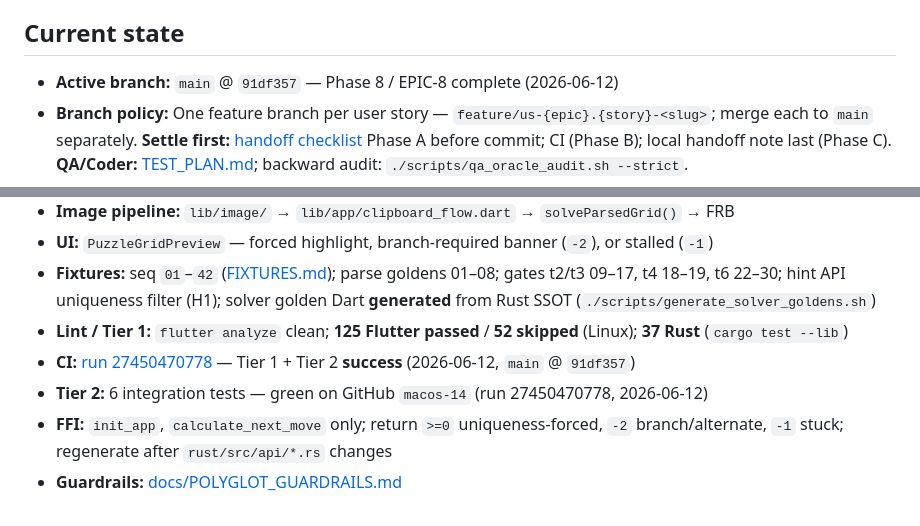
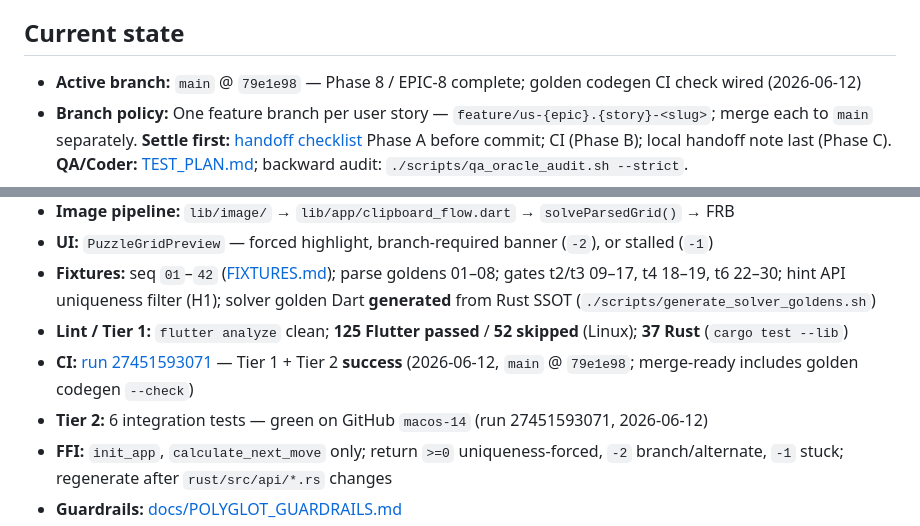
Before and after one commit to pbuckles22/MeowdokuHelper, a Markdown page: AGENT_HANDOFF.md, 2 parts joined by grey strips. GitHub-like rendering.

Commit message:
docs: sync AGENT_HANDOFF CI URL after golden check in merge-ready

```diff
--- a/AGENT_HANDOFF.md
+++ b/AGENT_HANDOFF.md
@@ -78,7 +78,7 @@ When shipping work: update **PM_PLAN** checkboxes, **doc/PROJECT_STATUS.md**, an
 
 ## Current state
 
-- **Active branch:** `main` @ `91df357` — Phase 8 / EPIC-8 complete (2026-06-12)
+- **Active branch:** `main` @ `79e1e98` — Phase 8 / EPIC-8 complete; golden codegen CI check wired (2026-06-12)
 - **Branch policy:** One feature branch per user story — `feature/us-{epic}.{story}-<slug>`; merge each to `main` separately. **Settle first:** [handoff checklist](.cursor/rules/handoff-checklist.mdc) Phase A before commit; CI (Phase B); local handoff note last (Phase C). **QA/Coder:** [TEST_PLAN.md](TEST_PLAN.md); backward audit: `./scripts/qa_oracle_audit.sh --strict`.
 - **Phases 0–7:** Done (bootstrap through EPIC-7 QA hardening)
 - **US-6.1–6.3:** Done — T4 Phantom, T5 Crowding, T6 DFS rename (`run_tiers_1_through_6`)
@@ -88,8 +88,8 @@ When shipping work: update **PM_PLAN** checkboxes, **doc/PROJECT_STATUS.md**, an
 - **UI:** `PuzzleGridPreview` — forced highlight, branch-required banner (`-2`), or stalled (`-1`)
 - **Fixtures:** seq `01`–`42` ([FIXTURES.md](doc/plan/FIXTURES.md)); parse goldens 01–08; gates t2/t3 09–17, t4 18–19, t6 22–30; hint API uniqueness filter (H1); solver golden Dart **generated** from Rust SSOT (`./scripts/generate_solver_goldens.sh`)
 - **Lint / Tier 1:** `flutter analyze` clean; **125 Flutter passed** / **52 skipped** (Linux); **37 Rust** (`cargo test --lib`)
-- **CI:** [run 27450470778](https://github.com/pbuckles22/MeowdokuHelper/actions/runs/27450470778) — Tier 1 + Tier 2 **success** (2026-06-12, `main` @ `91df357`)
-- **Tier 2:** 6 integration tests — green on GitHub `macos-14` (run 27450470778, 2026-06-12)
+- **CI:** [run 27451593071](https://github.com/pbuckles22/MeowdokuHelper/actions/runs/27451593071) — Tier 1 + Tier 2 **success** (2026-06-12, `main` @ `79e1e98`; merge-ready includes golden codegen `--check`)
+- **Tier 2:** 6 integration tests — green on GitHub `macos-14` (run 27451593071, 2026-06-12)
 - **FFI:** `init_app`, `calculate_next_move` only; return `>=0` uniqueness-forced, `-2` branch/alternate, `-1` stuck; regenerate after `rust/src/api/*.rs` changes
 - **Guardrails:** [docs/POLYGLOT_GUARDRAILS.md](docs/POLYGLOT_GUARDRAILS.md)
 - **Phase 7 / EPIC-7:** Closed 2026-06-12 — Q1–Q6 done; **`qa_oracle_audit.sh --strict` PASS**
```
